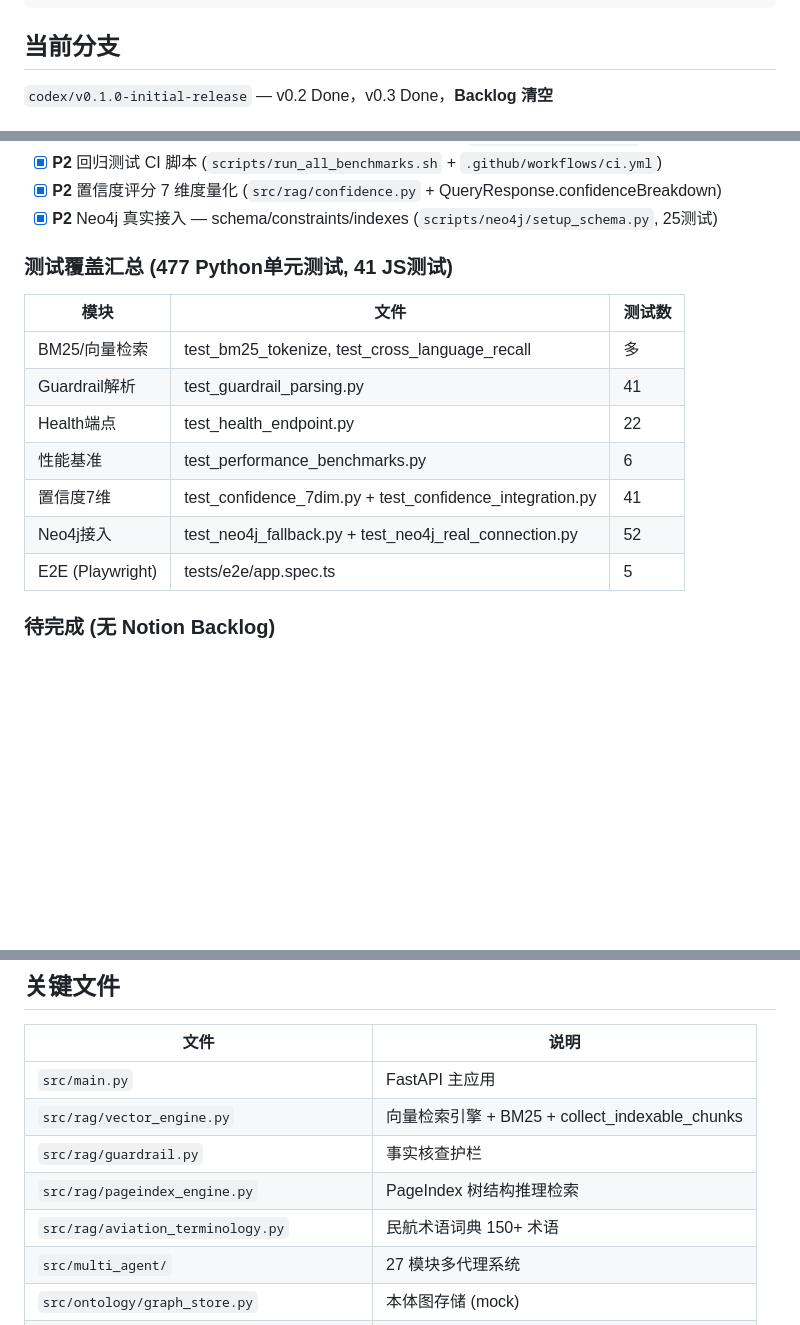
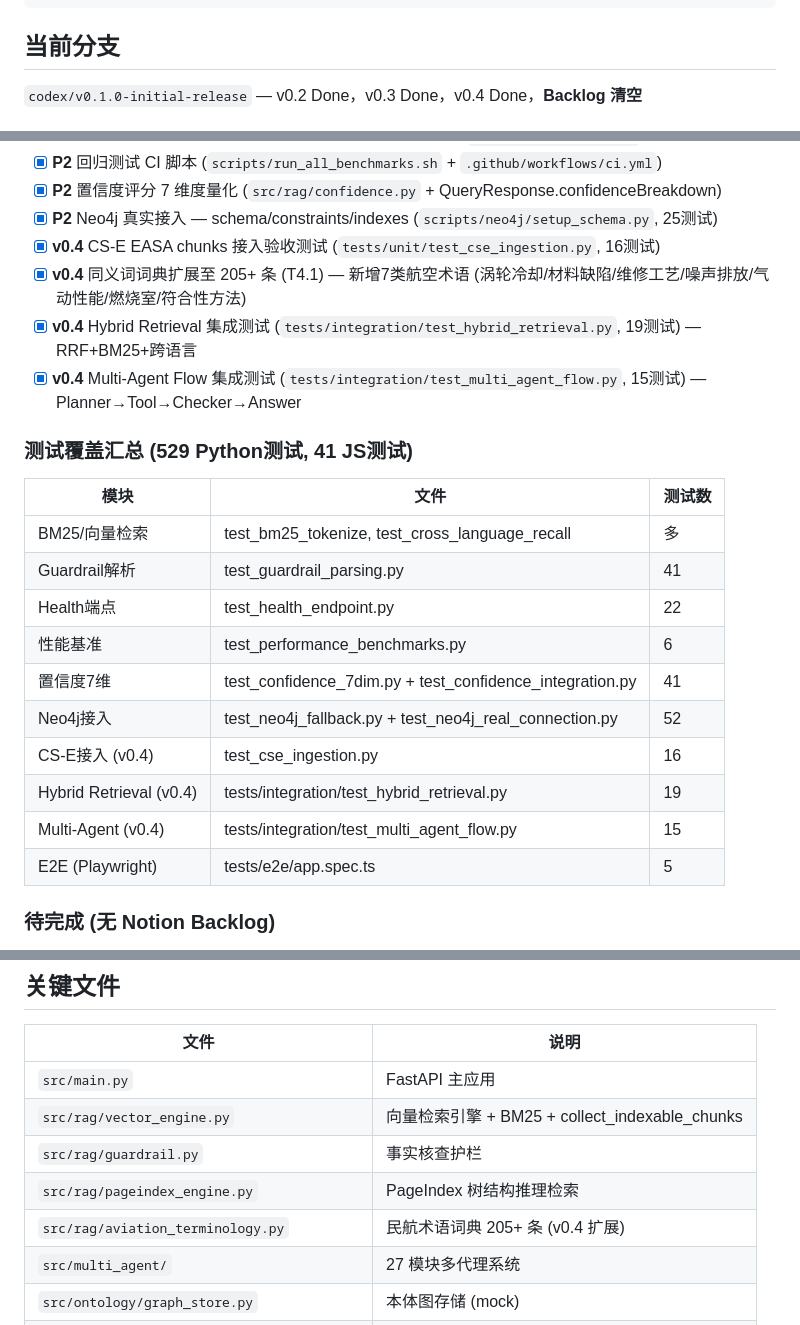
Before and after one commit to kogamishinyajerry-ops/AIAeroPlaneRag, a Markdown page: CLAUDE.md, 3 parts joined by grey strips. Drawn GitHub-style; blank space fills up the shorter version.

Commit message:
docs(v0.4): update CLAUDE.md — v0.4 sprint complete, 529 Python tests
Sprint v0.4 delivered:
- CS-E ingestion tests (16)
- Terminology 71→205 keys (T4.1)
- Hybrid Retrieval integration tests (19)
- Multi-Agent flow integration tests (15)
Total: 477→529 Python + 41 JS tests

```diff
--- a/CLAUDE.md
+++ b/CLAUDE.md
@@ -45,5 +45,5 @@ npx playwright test
 
 ## 当前分支
 
-`codex/v0.1.0-initial-release` — v0.2 Done，v0.3 Done，**Backlog 清空**
+`codex/v0.1.0-initial-release` — v0.2 Done，v0.3 Done，v0.4 Done，**Backlog 清空**
 
@@ -72,8 +72,12 @@ npx playwright test
 - [x] **P2** 回归测试 CI 脚本 (`scripts/run_all_benchmarks.sh` + `.github/workflows/ci.yml`)
 - [x] **P2** 置信度评分 7 维度量化 (`src/rag/confidence.py` + QueryResponse.confidenceBreakdown)
 - [x] **P2** Neo4j 真实接入 — schema/constraints/indexes (`scripts/neo4j/setup_schema.py`, 25测试)
+- [x] **v0.4** CS-E EASA chunks 接入验收测试 (`tests/unit/test_cse_ingestion.py`, 16测试)
+- [x] **v0.4** 同义词词典扩展至 205+ 条 (T4.1) — 新增7类航空术语 (涡轮冷却/材料缺陷/维修工艺/噪声排放/气动性能/燃烧室/符合性方法)
+- [x] **v0.4** Hybrid Retrieval 集成测试 (`tests/integration/test_hybrid_retrieval.py`, 19测试) — RRF+BM25+跨语言
+- [x] **v0.4** Multi-Agent Flow 集成测试 (`tests/integration/test_multi_agent_flow.py`, 15测试) — Planner→Tool→Checker→Answer
 
-### 测试覆盖汇总 (477 Python单元测试, 41 JS测试)
+### 测试覆盖汇总 (529 Python测试, 41 JS测试)
 | 模块 | 文件 | 测试数 |
 |------|------|--------|
 | BM25/向量检索 | test_bm25_tokenize, test_cross_language_recall | 多 |
@@ -82,6 +86,9 @@ npx playwright test
 | 性能基准 | test_performance_benchmarks.py | 6 |
 | 置信度7维 | test_confidence_7dim.py + test_confidence_integration.py | 41 |
 | Neo4j接入 | test_neo4j_fallback.py + test_neo4j_real_connection.py | 52 |
+| CS-E接入 (v0.4) | test_cse_ingestion.py | 16 |
+| Hybrid Retrieval (v0.4) | tests/integration/test_hybrid_retrieval.py | 19 |
+| Multi-Agent (v0.4) | tests/integration/test_multi_agent_flow.py | 15 |
 | E2E (Playwright) | tests/e2e/app.spec.ts | 5 |
 
 ### 待完成 (无 Notion Backlog)
@@ -95,7 +102,7 @@ npx playwright test
 | `src/rag/vector_engine.py` | 向量检索引擎 + BM25 + collect_indexable_chunks |
 | `src/rag/guardrail.py` | 事实核查护栏 |
 | `src/rag/pageindex_engine.py` | PageIndex 树结构推理检索 |
-| `src/rag/aviation_terminology.py` | 民航术语词典 150+ 术语 |
+| `src/rag/aviation_terminology.py` | 民航术语词典 205+ 条 (v0.4 扩展) |
 | `src/multi_agent/` | 27 模块多代理系统 |
 | `src/ontology/graph_store.py` | 本体图存储 (mock) |
 | `scripts/enrich_pageindex.py` | CCAR-33-R2 树节点内容填充 |
```
Also changed, not shown: other parts of CLAUDE.md (+2 -2 lines).
